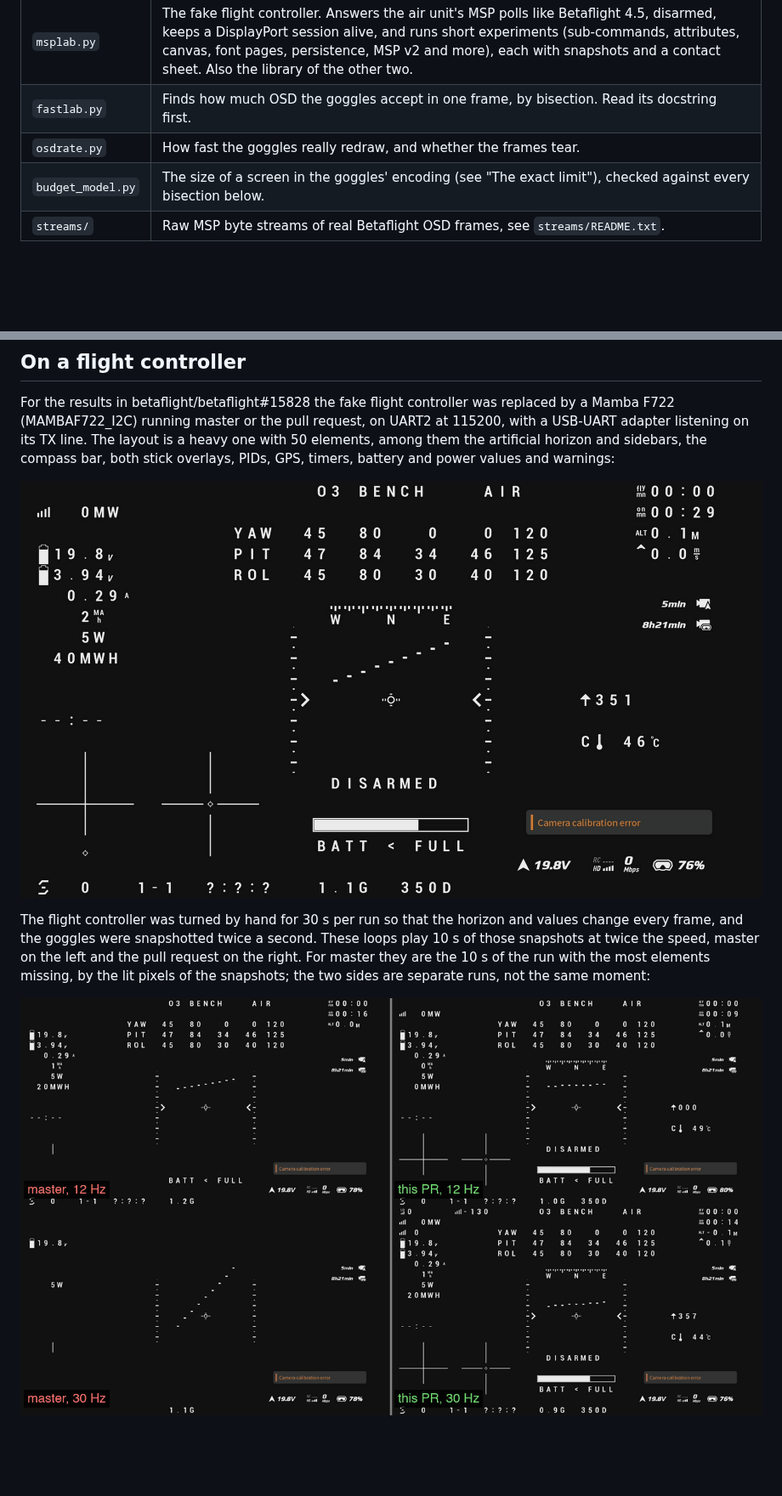
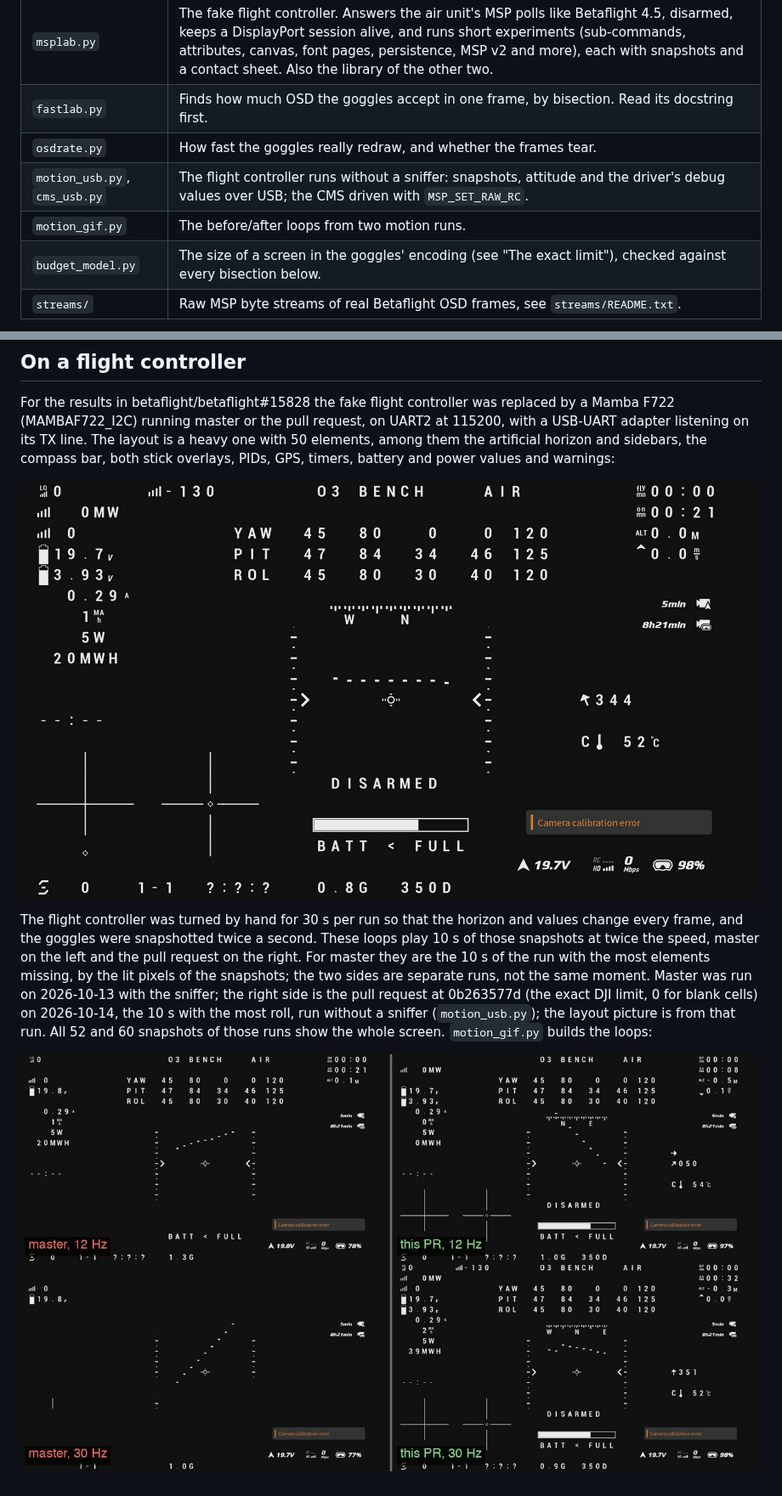
Before and after one commit to 350d/metastreamer, a Markdown page: docs/msp-osd-bench/README.md, 2 parts joined by grey strips. Shown at 85% size. Drawn GitHub-style; pictures changed too: docs/msp-osd-bench/images/motion-12hz.gif, docs/msp-osd-bench/images/motion-30hz.gif, docs/msp-osd-bench/images/osd-layout-heavy.jpg; blank space fills up the shorter version.

Commit message:
msp-osd-bench: model pictures, loops and layout from the pull request at 0b263577d
Co-Authored-By: Claude Opus 5.5 <noreply@anthropic.com>

```diff
--- a/docs/msp-osd-bench/README.md
+++ b/docs/msp-osd-bench/README.md
@@ -41,6 +41,8 @@ Python 3 with `pyserial` and `Pillow`.
 | `msplab.py` | The fake flight controller. Answers the air unit's MSP polls like Betaflight 4.5, disarmed, keeps a DisplayPort session alive, and runs short experiments (sub-commands, attributes, canvas, font pages, persistence, MSP v2 and more), each with snapshots and a contact sheet. Also the library of the other two. |
 | `fastlab.py` | Finds how much OSD the goggles accept in one frame, by bisection. Read its docstring first. |
 | `osdrate.py` | How fast the goggles really redraw, and whether the frames tear. |
+| `motion_usb.py`, `cms_usb.py` | The flight controller runs without a sniffer: snapshots, attitude and the driver's debug values over USB; the CMS driven with `MSP_SET_RAW_RC`. |
+| `motion_gif.py` | The before/after loops from two motion runs. |
 | `budget_model.py` | The size of a screen in the goggles' encoding (see "The exact limit"), checked against every bisection below. |
 | `streams/` | Raw MSP byte streams of real Betaflight OSD frames, see `streams/README.txt`. |
 
@@ -167,7 +172,10 @@ stick overlays, PIDs, GPS, timers, battery and power values and warnings:
 The flight controller was turned by hand for 30 s per run so that the horizon and values change every frame, and the
 goggles were snapshotted twice a second. These loops play 10 s of those snapshots at twice the speed, master on the
 left and the pull request on the right. For master they are the 10 s of the run with the most elements missing, by
-the lit pixels of the snapshots; the two sides are separate runs, not the same moment:
+the lit pixels of the snapshots; the two sides are separate runs, not the same moment. Master was run on 2026-10-13
+with the sniffer; the right side is the pull request at 0b263577d (the exact DJI limit, 0 for blank cells) on
+2026-10-14, the 10 s with the most roll, run without a sniffer (`motion_usb.py`); the layout picture is from that run.
+All 52 and 60 snapshots of those runs show the whole screen. `motion_gif.py` builds the loops:
 
 ![master and the pull request at osd_framerate_hz 12](images/motion-12hz.gif)
 ![master and the pull request at osd_framerate_hz 30](images/motion-30hz.gif)
```
Also changed, not shown: other parts of docs/msp-osd-bench/README.md (+3 -0 lines), docs/msp-osd-bench/images/model-align.jpg (added), docs/msp-osd-bench/images/model-glyph.jpg (added), docs/msp-osd-bench/images/model-random.jpg (added), 3 other files.
